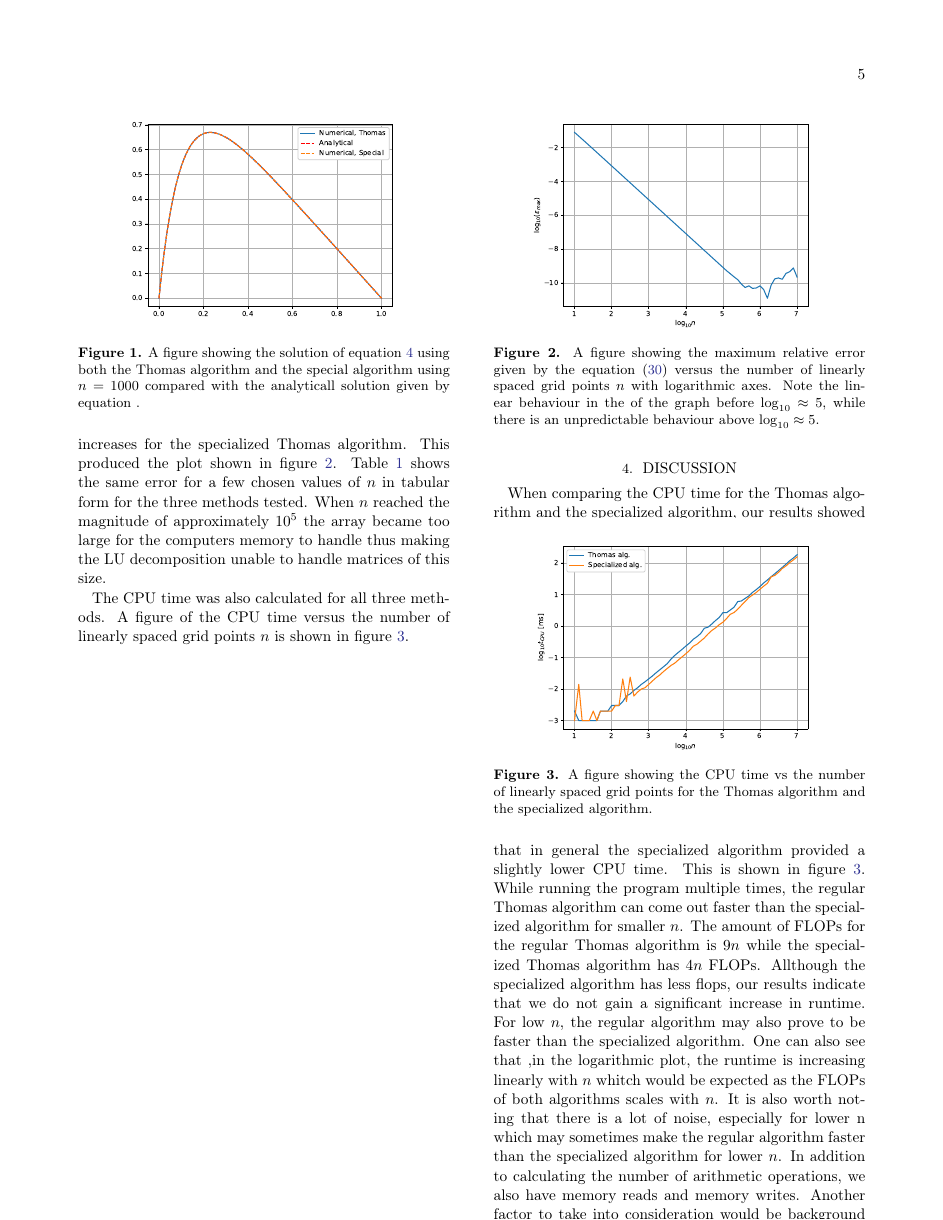
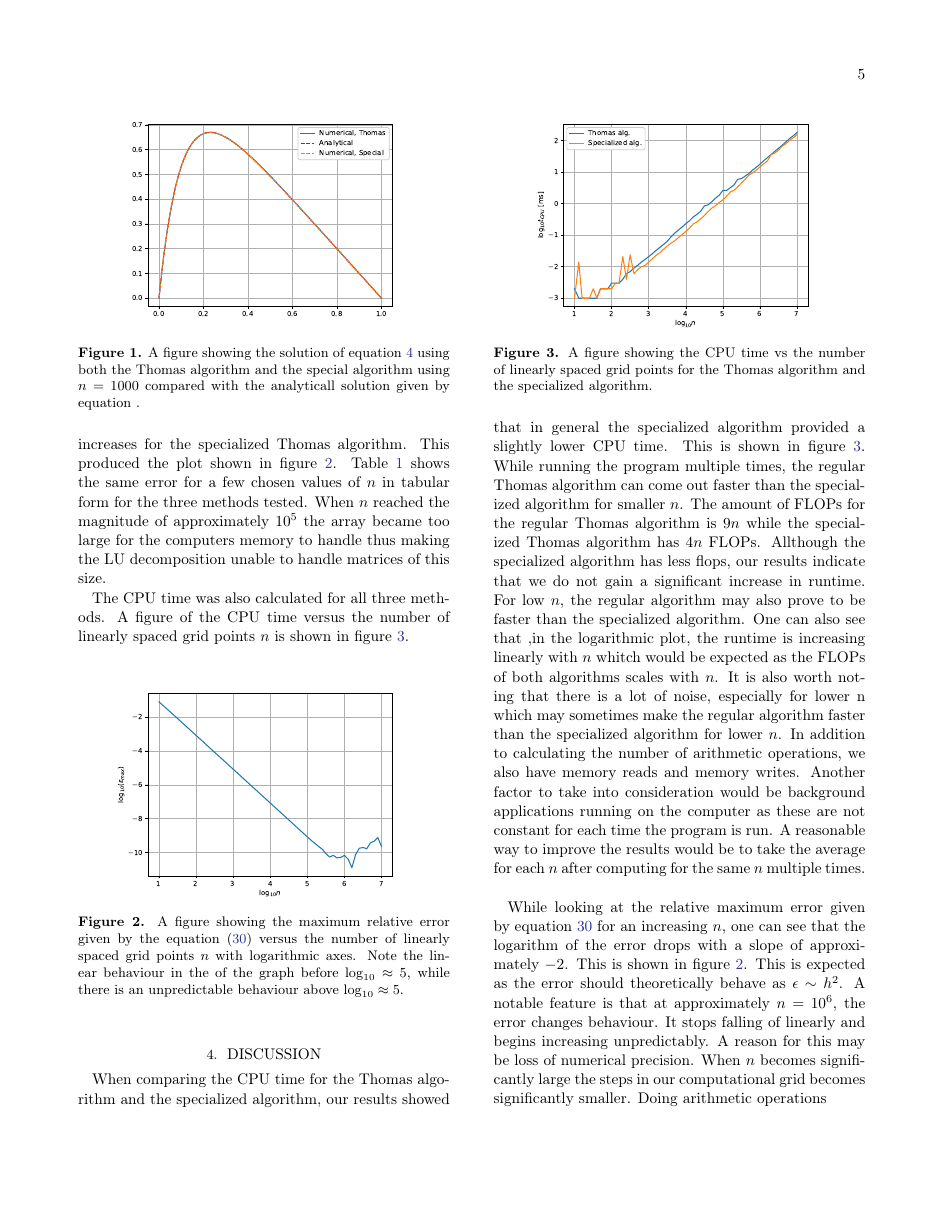
Before and after one commit to bernharl/FYS4150-Project-1, a LaTeX paper (doc/CompPhysProj1.tex): page 5 of 6. Compiled offline with LaTeX, dvips and Ghostscript.

Commit message:
continued writing discussion

```diff
--- a/doc/CompPhysProj1.tex
+++ b/doc/CompPhysProj1.tex
@@ -267,7 +267,8 @@ The CPU time was also calculated for all three methods. A figure of the CPU time
 \end{figure}
 
 \section{Discussion} \label{sec:discussion}
-When comparing the CPU time for the Thomas algorithm and the specialized algorithm, our results showed that in general the specialized algorithm provided a slightly lower CPU time. This is shown in figure \ref{fig:CPUtimeplot}.  While running the program multiple times, the regular Thomas algorithm can come out faster than the specialized algorithm for smaller $n$.  The amount of FLOPs for the regular Thomas algorithm is $9n$ while the specialized Thomas algorithm has $4n$ FLOPs. Allthough the specialized algorithm has less flops, our results indicate that we do not gain a significant increase in runtime. For low $n$, the regular algorithm may also prove to be faster than the specialized algorithm. One can also see that ,in the logarithmic plot, the runtime is increasing linearly with $n$ whitch would be expected as the FLOPs of both algorithms scales with $n$.  It is also worth noting that there is a lot of noise, especially for lower n which may sometimes make the regular algorithm faster than the specialized algorithm for lower $n$. In addition to calculating the number of arithmetic operations, we also have memory reads and memory writes. Another factor to take into consideration would be background applications running on the computer as these are not constant for each time the program is run. A reasonable way to improve the results would be to take the average for each $n$ after computing for the same $n$ multiple times.
+When comparing the CPU time for the Thomas algorithm and the specialized algorithm, our results showed that in general the specialized algorithm provided a slightly lower CPU time. This is shown in figure \ref{fig:CPUtimeplot}.  While running the program multiple times, the regular Thomas algorithm can come out faster than the specialized algorithm for smaller $n$.  The amount of FLOPs for the regular Thomas algorithm is $9n$ while the specialized Thomas algorithm has $4n$ FLOPs. Allthough the specialized algorithm has less flops, our results indicate that we do not gain a significant increase in runtime. For low $n$, the regular algorithm may also prove to be faster than the specialized algorithm. One can also see that ,in the logarithmic plot, the runtime is increasing linearly with $n$ whitch would be expected as the FLOPs of both algorithms scales with $n$.  It is also worth noting that there is a lot of noise, especially for lower n which may sometimes make the regular algorithm faster than the specialized algorithm for lower $n$. In addition to calculating the number of arithmetic operations, we also have memory reads and memory writes. Another factor to take into consideration would be background applications running on the computer as these are not constant for each time the program is run. A reasonable way to improve the results would be to take the average for each $n$ after computing for the same $n$ multiple times.\\\\\indent
+While looking at the relative maximum error given by equation \ref{eq:rel_error} for an increasing $n$, one can see that the logarithm of the error drops with a slope of approximately $-2$. This is shown in figure \ref{fig:specerror}. This is expected as the error should theoretically behave as $\epsilon\sim h^2$.  A notable feature is that at approximately $n=10^6$, the error changes behaviour. It stops falling of linearly and begins increasing unpredictably. A reason for this may be loss of numerical precision. When $n$ becomes significantly large the steps in our computational grid becomes significantly smaller. Doing arithmetic operations
 
 
 \section{Conclusion} \label{sec:conclusion}
```
